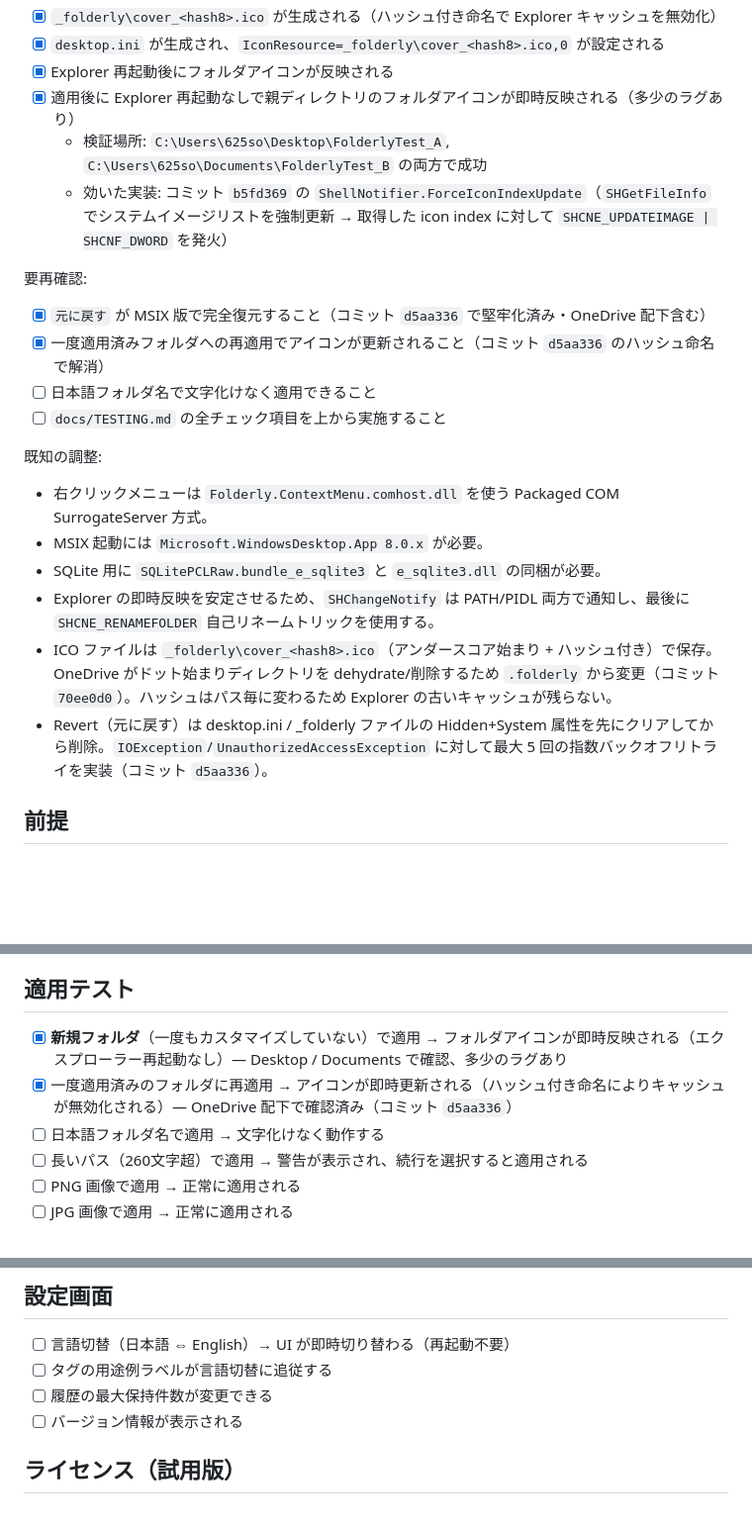
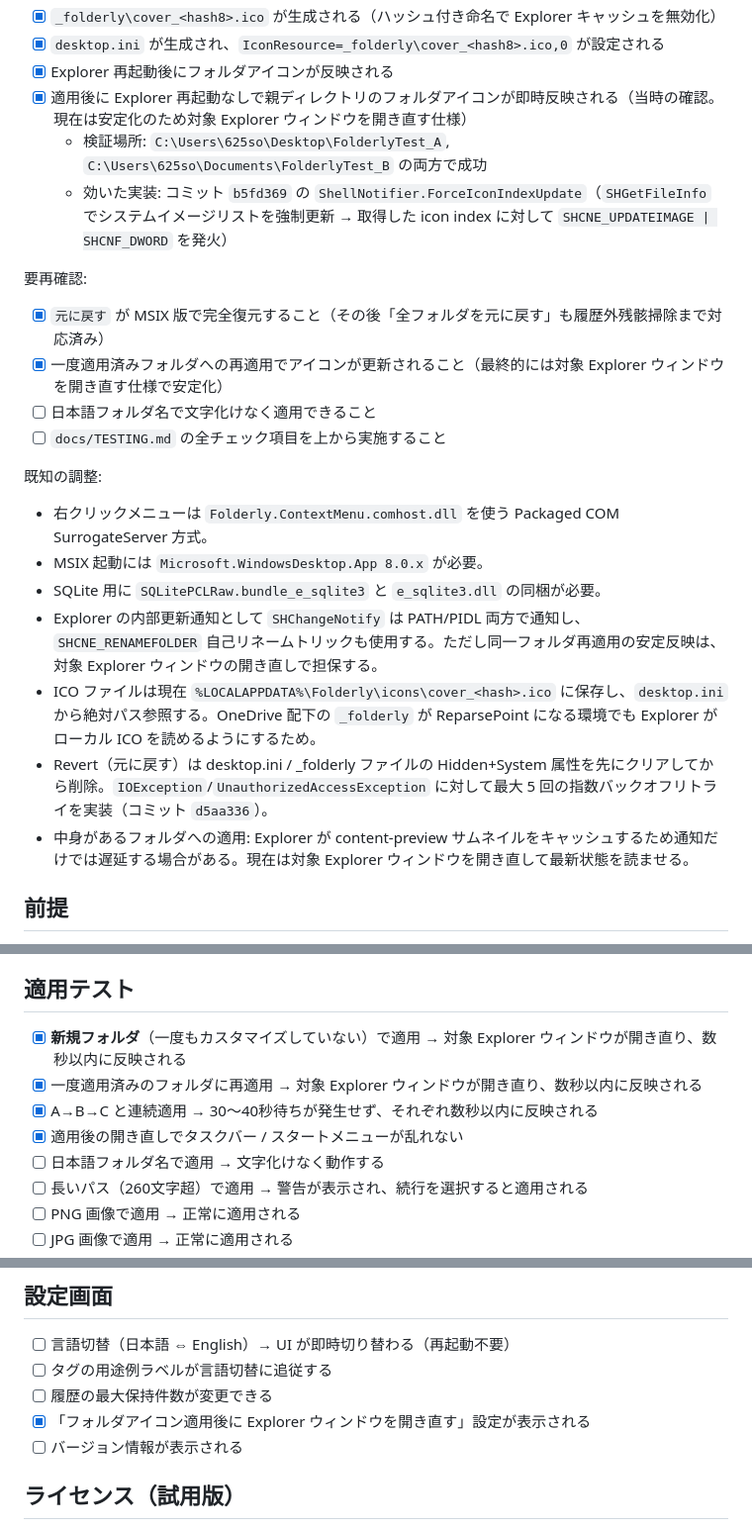
Before and after one commit to sknk-aaa/folderly, a Markdown page: docs/TESTING.md, 3 parts joined by grey strips. Shown at 99% size. GitHub-like rendering; blank space fills up the shorter version.

Commit message:
docs: Explorer反映仕様を現状に更新

```diff
--- a/docs/TESTING.md
+++ b/docs/TESTING.md
@@ -19,14 +65,14 @@ Folderly v1.0 の手動テスト手順です。Windows 環境で実施してく
 - [x] `_folderly\cover_<hash8>.ico` が生成される（ハッシュ付き命名で Explorer キャッシュを無効化）
 - [x] `desktop.ini` が生成され、`IconResource=_folderly\cover_<hash8>.ico,0` が設定される
 - [x] Explorer 再起動後にフォルダアイコンが反映される
-- [x] 適用後に Explorer 再起動なしで親ディレクトリのフォルダアイコンが即時反映される（多少のラグあり）
+- [x] 適用後に Explorer 再起動なしで親ディレクトリのフォルダアイコンが即時反映される（当時の確認。現在は安定化のため対象 Explorer ウィンドウを開き直す仕様）
   - 検証場所: `C:\Users\625so\Desktop\FolderlyTest_A`, `C:\Users\625so\Documents\FolderlyTest_B` の両方で成功
   - 効いた実装: コミット `b5fd369` の `ShellNotifier.ForceIconIndexUpdate`（`SHGetFileInfo` でシステムイメージリストを強制更新 → 取得した icon index に対して `SHCNE_UPDATEIMAGE | SHCNF_DWORD` を発火）
 
 要再確認:
 
-- [x] `元に戻す` が MSIX 版で完全復元すること（コミット `d5aa336` で堅牢化済み・OneDrive 配下含む）
-- [x] 一度適用済みフォルダへの再適用でアイコンが更新されること（コミット `d5aa336` のハッシュ命名で解消）
+- [x] `元に戻す` が MSIX 版で完全復元すること（その後「全フォルダを元に戻す」も履歴外残骸掃除まで対応済み）
+- [x] 一度適用済みフォルダへの再適用でアイコンが更新されること（最終的には対象 Explorer ウィンドウを開き直す仕様で安定化）
 - [ ] 日本語フォルダ名で文字化けなく適用できること
 - [ ] `docs/TESTING.md` の全チェック項目を上から実施すること
 
@@ -35,9 +81,10 @@ Folderly v1.0 の手動テスト手順です。Windows 環境で実施してく
 - 右クリックメニューは `Folderly.ContextMenu.comhost.dll` を使う Packaged COM SurrogateServer 方式。
 - MSIX 起動には `Microsoft.WindowsDesktop.App 8.0.x` が必要。
 - SQLite 用に `SQLitePCLRaw.bundle_e_sqlite3` と `e_sqlite3.dll` の同梱が必要。
-- Explorer の即時反映を安定させるため、`SHChangeNotify` は PATH/PIDL 両方で通知し、最後に `SHCNE_RENAMEFOLDER` 自己リネームトリックを使用する。
-- ICO ファイルは `_folderly\cover_<hash8>.ico`（アンダースコア始まり + ハッシュ付き）で保存。OneDrive がドット始まりディレクトリを dehydrate/削除するため `.folderly` から変更（コミット `70ee0d0`）。ハッシュはパス毎に変わるため Explorer の古いキャッシュが残らない。
+- Explorer の内部更新通知として `SHChangeNotify` は PATH/PIDL 両方で通知し、`SHCNE_RENAMEFOLDER` 自己リネームトリックも使用する。ただし同一フォルダ再適用の安定反映は、対象 Explorer ウィンドウの開き直しで担保する。
+- ICO ファイルは現在 `%LOCALAPPDATA%\Folderly\icons\cover_<hash>.ico` に保存し、`desktop.ini` から絶対パス参照する。OneDrive 配下の `_folderly` が ReparsePoint になる環境でも Explorer がローカル ICO を読めるようにするため。
 - Revert（元に戻す）は desktop.ini / _folderly ファイルの Hidden+System 属性を先にクリアしてから削除。`IOException`/`UnauthorizedAccessException` に対して最大 5 回の指数バックオフリトライを実装（コミット `d5aa336`）。
+- 中身があるフォルダへの適用: Explorer が content-preview サムネイルをキャッシュするため通知だけでは遅延する場合がある。現在は対象 Explorer ウィンドウを開き直して最新状態を読ませる。
 
 ## 前提
 - Folderly がインストール済みであること（MSIX パッケージ）
@@ -52,8 +99,10 @@ Folderly v1.0 の手動テスト手順です。Windows 環境で実施してく
 
 ## 適用テスト
 
-- [x] **新規フォルダ**（一度もカスタマイズしていない）で適用 → フォルダアイコンが即時反映される（エクスプローラー再起動なし）— Desktop / Documents で確認、多少のラグあり
-- [x] 一度適用済みのフォルダに再適用 → アイコンが即時更新される（ハッシュ付き命名によりキャッシュが無効化される）— OneDrive 配下で確認済み（コミット `d5aa336`）
+- [x] **新規フォルダ**（一度もカスタマイズしていない）で適用 → 対象 Explorer ウィンドウが開き直り、数秒以内に反映される
+- [x] 一度適用済みのフォルダに再適用 → 対象 Explorer ウィンドウが開き直り、数秒以内に反映される
+- [x] A→B→C と連続適用 → 30〜40秒待ちが発生せず、それぞれ数秒以内に反映される
+- [x] 適用後の開き直しでタスクバー / スタートメニューが乱れない
 - [ ] 日本語フォルダ名で適用 → 文字化けなく動作する
 - [ ] 長いパス（260文字超）で適用 → 警告が表示され、続行を選択すると適用される
 - [ ] PNG 画像で適用 → 正常に適用される
@@ -113,6 +162,7 @@ Folderly v1.0 の手動テスト手順です。Windows 環境で実施してく
 - [ ] 言語切替（日本語 ⇔ English）→ UI が即時切り替わる（再起動不要）
 - [ ] タグの用途例ラベルが言語切替に追従する
 - [ ] 履歴の最大保持件数が変更できる
+- [x] 「フォルダアイコン適用後に Explorer ウィンドウを開き直す」設定が表示される
 - [ ] バージョン情報が表示される
 
 ## ライセンス（試用版）
```
Also changed, not shown: other parts of docs/TESTING.md (+46 -0 lines), HANDOVER.md (+59 -42 lines).
